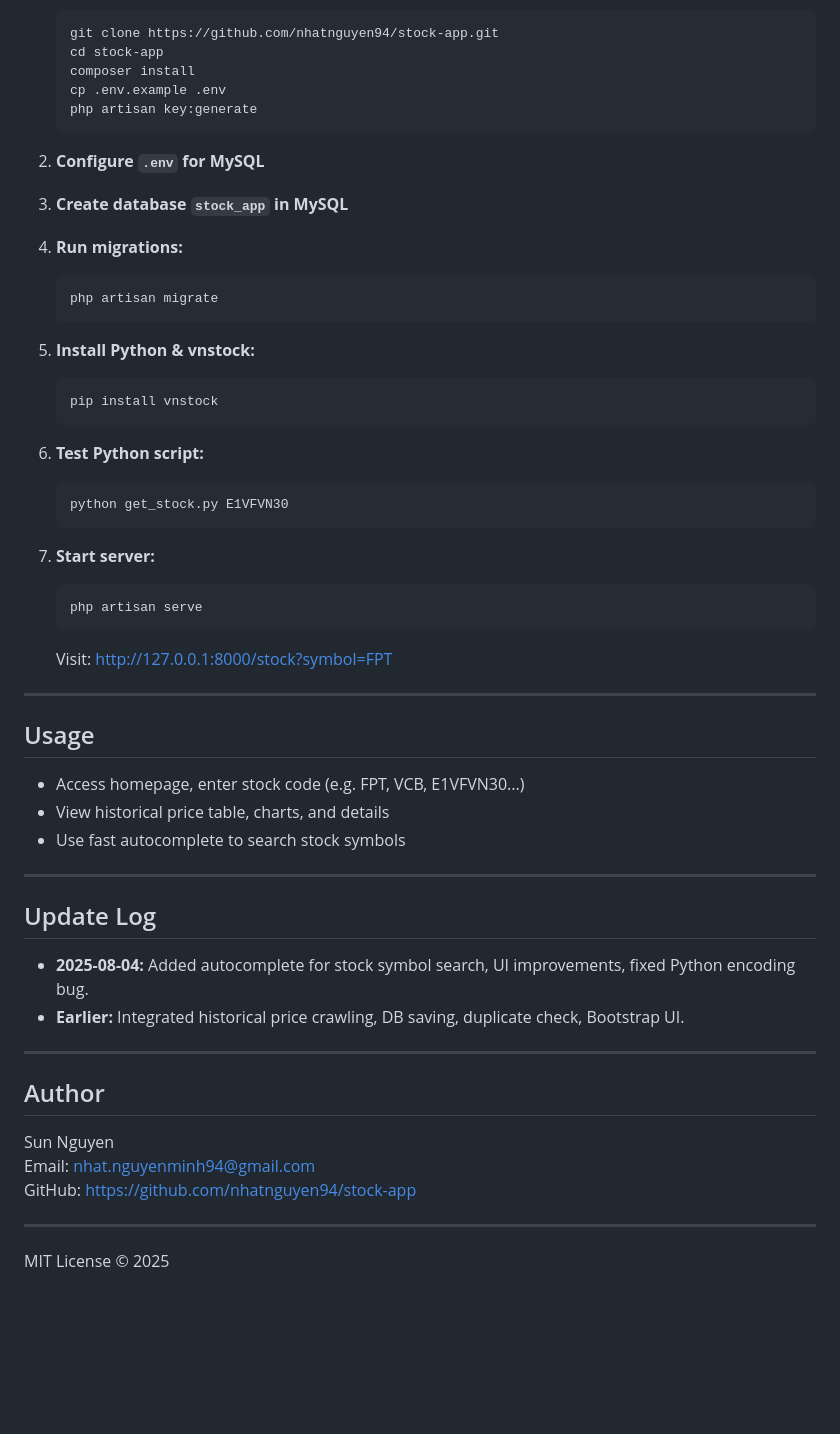
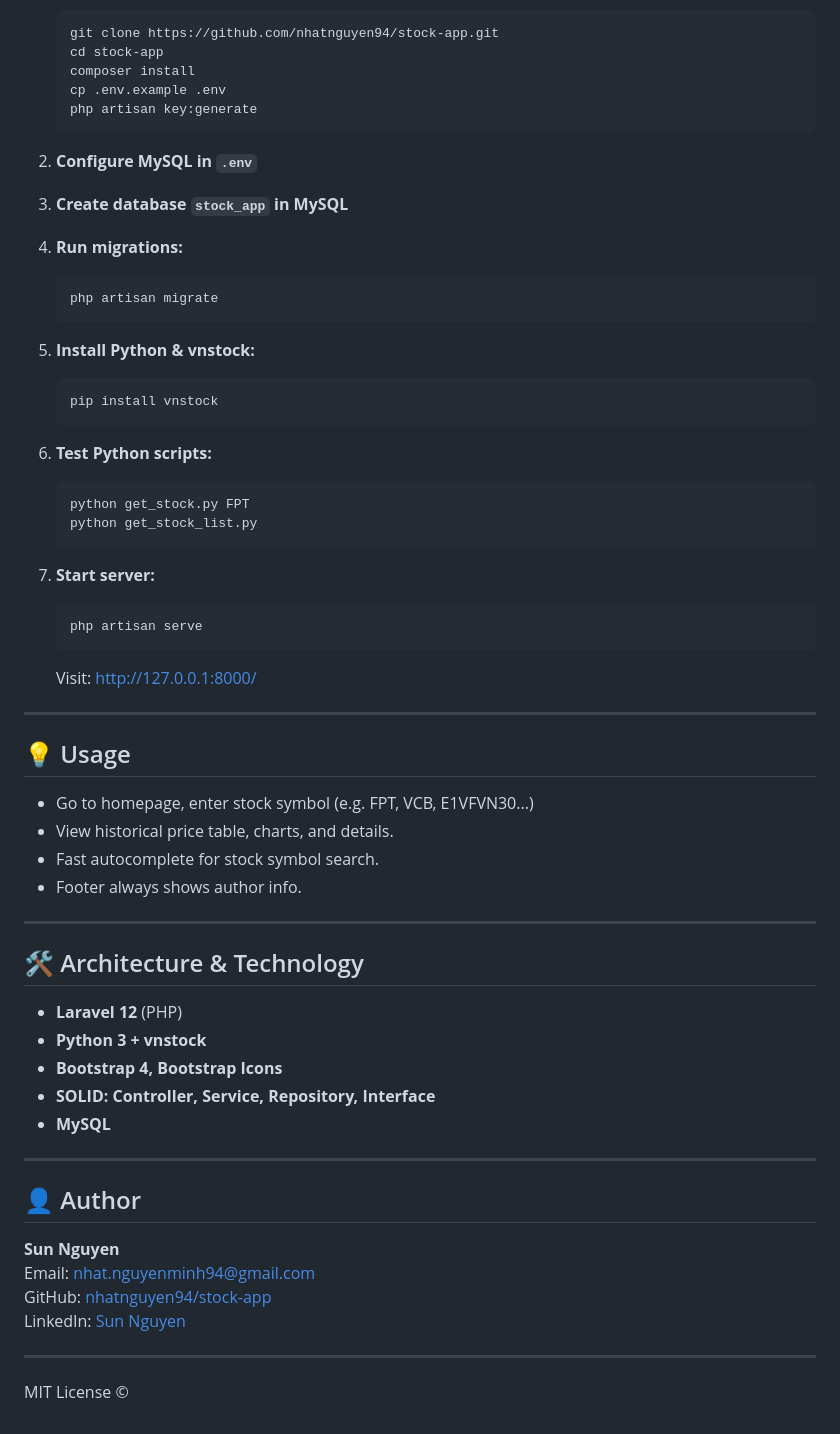
Before and after one commit to nhatnguyen94/sunstock-ai-vn, a Markdown page: README.md, the part around the change printed below. GitHub-like rendering; blank space fills up the shorter version.

````diff
--- a/README.md
+++ b/README.md
@@ -117,7 +168,7 @@ _Updated 2025-08-04: Added fast stock symbol search/autocomplete feature._
     php artisan key:generate
     ```
 
-2. **Configure `.env` for MySQL**
+2. **Configure MySQL in `.env`**
 
 3. **Create database `stock_app` in MySQL**
 
@@ -131,40 +182,46 @@ _Updated 2025-08-04: Added fast stock symbol search/autocomplete feature._
     pip install vnstock
     ```
 
-6. **Test Python script:**
+6. **Test Python scripts:**
     ```bash
-    python get_stock.py E1VFVN30
+    python get_stock.py FPT
+    python get_stock_list.py
     ```
 
 7. **Start server:**
     ```bash
     php artisan serve
     ```
-    Visit: http://127.0.0.1:8000/stock?symbol=FPT
+    Visit: http://127.0.0.1:8000/
 
 ---
 
-## Usage
+## 💡 Usage
 
-- Access homepage, enter stock code (e.g. FPT, VCB, E1VFVN30...)
-- View historical price table, charts, and details
-- Use fast autocomplete to search stock symbols
+- Go to homepage, enter stock symbol (e.g. FPT, VCB, E1VFVN30...)
+- View historical price table, charts, and details.
+- Fast autocomplete for stock symbol search.
+- Footer always shows author info.
 
 ---
 
-## Update Log
+## 🛠️ Architecture & Technology
 
-- **2025-08-04:** Added autocomplete for stock symbol search, UI improvements, fixed Python encoding bug.
-- **Earlier:** Integrated historical price crawling, DB saving, duplicate check, Bootstrap UI.
+- **Laravel 12** (PHP)
+- **Python 3 + vnstock**
+- **Bootstrap 4, Bootstrap Icons**
+- **SOLID: Controller, Service, Repository, Interface**
+- **MySQL**
 
 ---
 
-## Author
+## 👤 Author
 
-Sun Nguyen
-Email: nhat.nguyenminh94@gmail.com
-GitHub: https://github.com/nhatnguyen94/stock-app
+**Sun Nguyen**
+Email: [nhat.nguyenminh94@gmail.com](mailto:nhat.nguyenminh94@gmail.com)
+GitHub: [nhatnguyen94/stock-app](https://github.com/nhatnguyen94/stock-app)
+LinkedIn: [Sun Nguyen](https://www.linkedin.com/in/sunnguyen3011/)
 
 ---
 
-MIT License © 2025
+MIT License ©
````
Also changed, not shown: other parts of README.md (+96 -45 lines), public/images/Screenshot_1.png, public/images/Screenshot_2.png (added), public/images/Screenshot_3.png (added), public/images/Screenshot_4.png (added), 15 other files.
